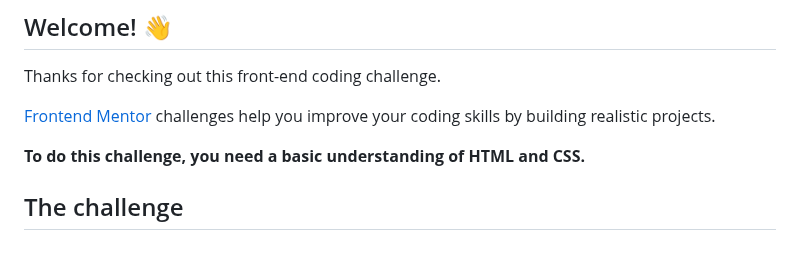
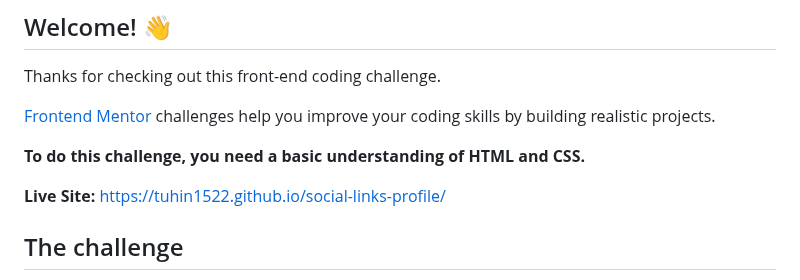
Before and after one commit to tuhin1522/social-links-profile, a Markdown page: README.md, the part around the change. Drawn GitHub-style; blank space fills up the shorter version.

Commit message:
Complete

```diff
--- a/README.md
+++ b/README.md
@@ -9,6 +9,8 @@ Thanks for checking out this front-end coding challenge.
 [Frontend Mentor](https://www.frontendmentor.io) challenges help you improve your coding skills by building realistic projects.
 
 **To do this challenge, you need a basic understanding of HTML and CSS.**
+
+**Live Site:** https://tuhin1522.github.io/social-links-profile/
 
 ## The challenge
 
```
